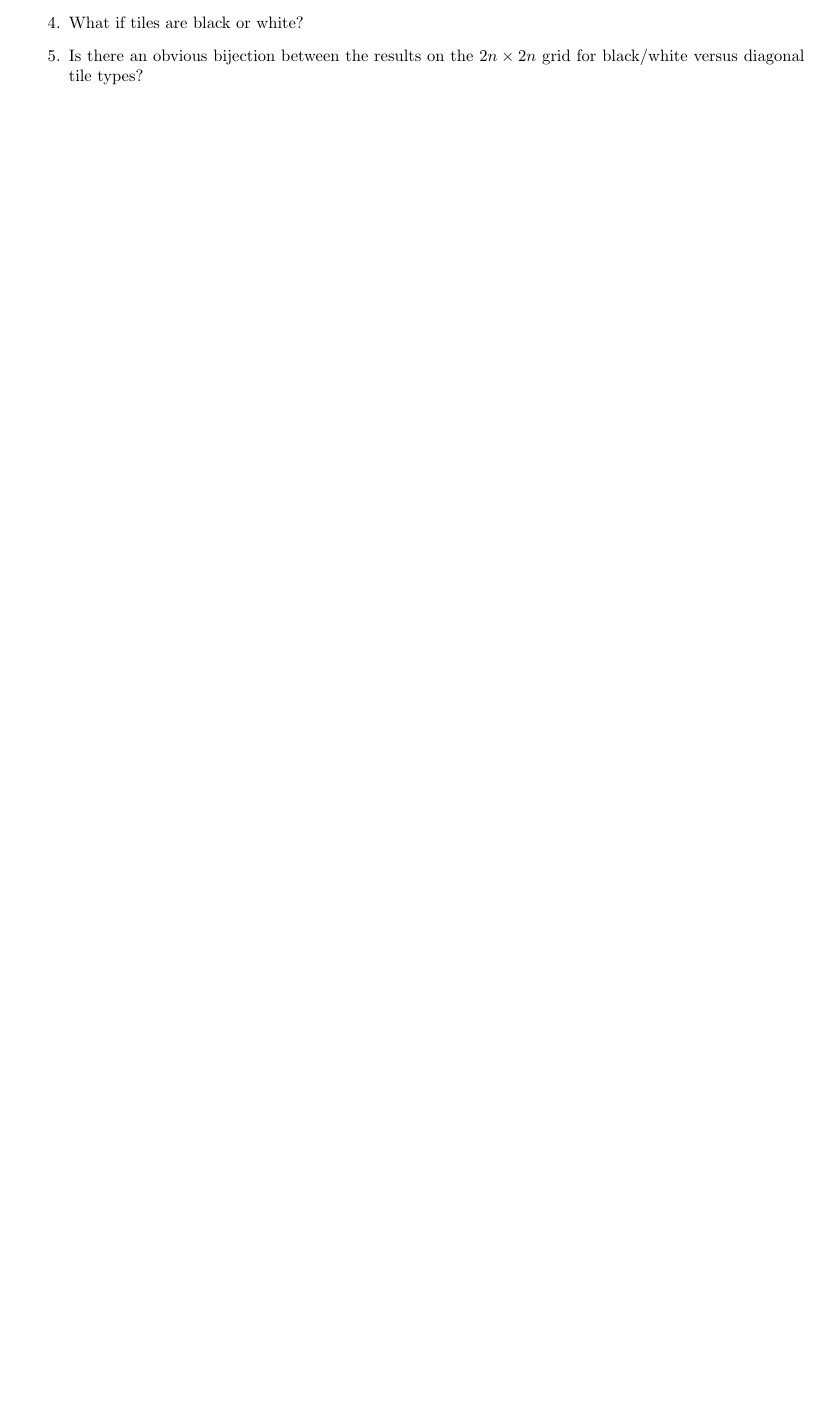
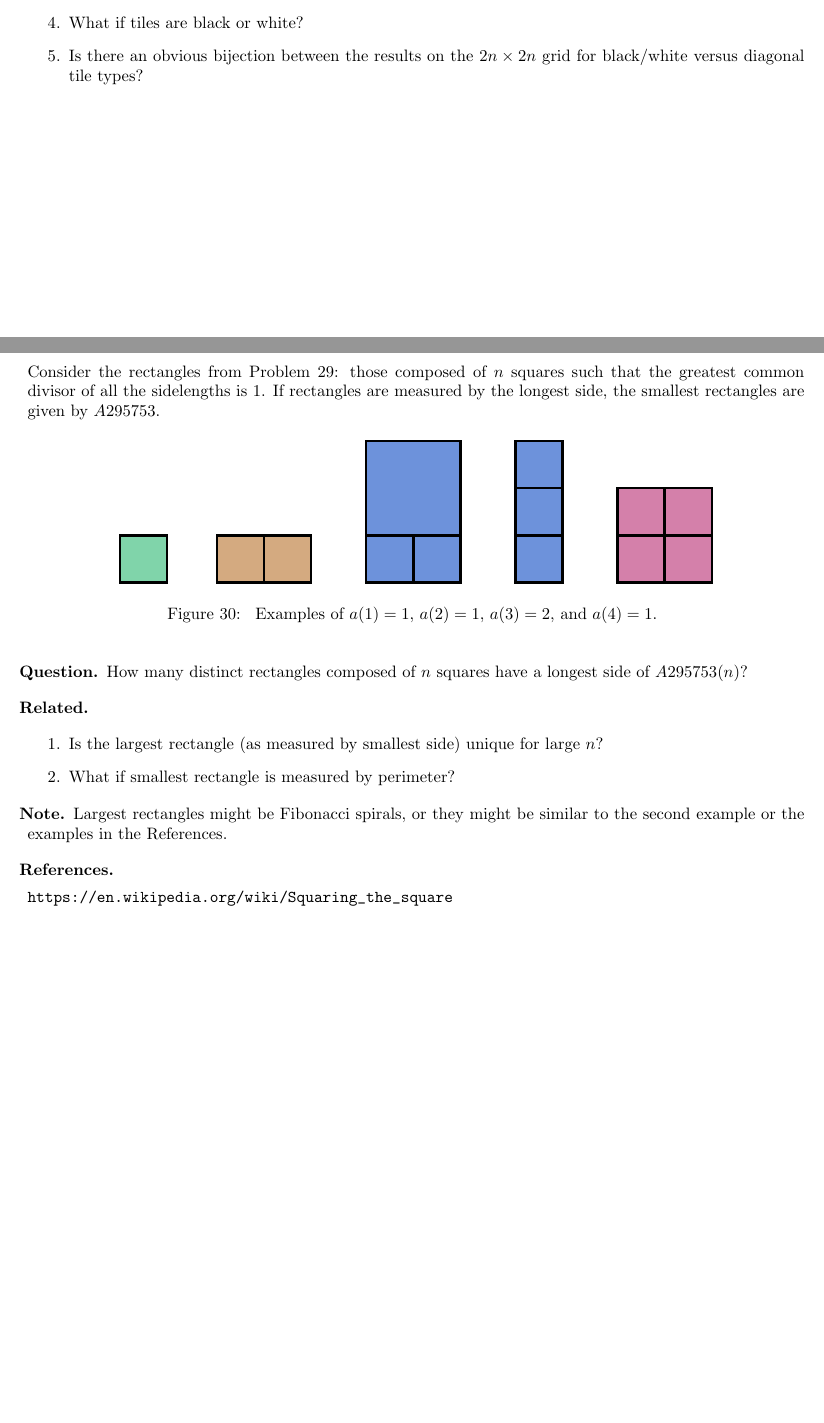
Before and after one commit to peterkagey/OpenishProblems, a LaTeX document (mainfile.tex, which reads 033_problem.tex, header.tex): part of page 32 of 32 before the commit and two parts of pages 32 and 33 of 33 after it, the two joined at a grey line, cut so that both start at the same text, the shorter picture padded with empty space. Compiled offline with pdfLaTeX.

Commit message:
Problem 33 with PDF.
	# Update .gitignore to ignore *.out files
	# Update header to use hyperref package.

```diff
--- /dev/null
+++ b/033_problem.tex
@@ -0,0 +1,55 @@
+\documentclass{article}
+\include{header}
+
+\begin{document}
+  Consider the rectangles from Problem 29: those composed of $n$ squares such
+  that the greatest common divisor of all the sidelengths is 1. If rectangles
+  are measured by the longest side, the smallest rectangles are given by
+  $A295753$.
+
+\begin{figure}[!h]
+  \centering
+  \begin{tikzpicture}
+    \draw[ultra thick, fill={rgb:white,3;red,0;green,2;blue,1}] (0,0) rectangle (1,1);
+  \end{tikzpicture}\hspace{1cm}\begin{tikzpicture}
+    \draw[ultra thick, fill={rgb:white,3;red,2;green,1;blue,0}] (0,0) rectangle (1,1);
+    \draw[ultra thick, fill={rgb:white,3;red,2;green,1;blue,0}] (1,0) rectangle (2,1);
+  \end{tikzpicture}
+  \hspace{1cm}\begin{tikzpicture}
+    \draw[ultra thick, fill={rgb:white,3;red,0;green,1;blue,3}] (0,0) rectangle (1,1);
+    \draw[ultra thick, fill={rgb:white,3;red,0;green,1;blue,3}] (1,0) rectangle (2,1);
+    \draw[ultra thick, fill={rgb:white,3;red,0;green,1;blue,3}] (0,1) rectangle (2,3);
+  \end{tikzpicture}
+  \hspace{1cm}\begin{tikzpicture}
+    \draw[ultra thick, fill={rgb:white,3;red,0;green,1;blue,3}] (0,0) rectangle (1,1);
+    \draw[ultra thick, fill={rgb:white,3;red,0;green,1;blue,3}] (0,1) rectangle (1,2);
+    \draw[ultra thick, fill={rgb:white,3;red,0;green,1;blue,3}] (0,2) rectangle (1,3);
+  \end{tikzpicture}
+  \hspace{1cm}\begin{tikzpicture}
+    \draw[ultra thick, fill={rgb:white,3;red,2;green,0;blue,1}] (0,0) rectangle (1,1);
+    \draw[ultra thick, fill={rgb:white,3;red,2;green,0;blue,1}] (1,0) rectangle (2,1);
+    \draw[ultra thick, fill={rgb:white,3;red,2;green,0;blue,1}] (0,1) rectangle (1,2);
+    \draw[ultra thick, fill={rgb:white,3;red,2;green,0;blue,1}] (1,1) rectangle (2,2);
+  \end{tikzpicture}
+  \caption{
+    Examples of $a(1) = 1$, $a(2) = 1$, $a(3) = 2$, and $a(4) = 1$.
+  }
+\end{figure}
+
+\begin{question}
+  How many distinct rectangles composed of $n$ squares have a longest side of
+  $A295753(n)$?
+\end{question}
+\begin{related}
+  \item Is the largest rectangle (as measured by smallest side) unique for large
+  $n$?
+  \item What if smallest rectangle is measured by perimeter?
+\end{related}
+\begin{note}
+  Largest rectangles might be Fibonacci spirals, or they might be similar to the
+  second example or the examples in the References.
+\end{note}
+\begin{references}
+  \item \url{https://en.wikipedia.org/wiki/Squaring_the_square}
+\end{references}
+\end{document}
--- a/header.tex
+++ b/header.tex
@@ -3,6 +3,7 @@
 \usepackage{bbm,enumerate,mathtools}
 \usepackage{tikz,pgfplots}
 \usepackage{chessboard}
+\usepackage[hidelinks]{hyperref}
 
 \newenvironment{question}{\begin{trivlist}\item[\textbf{Question.}]}{\end{trivlist}}
 \newenvironment{note}{\begin{trivlist}\item[\textbf{Note.}]}{\end{trivlist}}
```
Also changed, not shown: 033_problem.pdf (added), README.md, mainfile.pdf, 1 other file.
